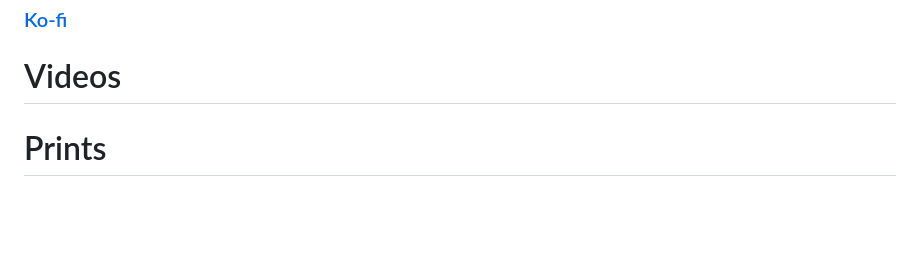
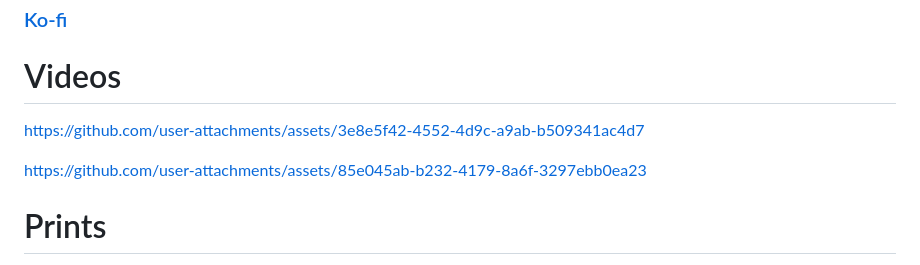
Before and after one commit to 3dfiyMyLife/Lineux-Hotswap, a Markdown page: README.md, the part around one of its changes. Drawn GitHub-style; blank space fills up the shorter version.

```diff
--- a/README.md
+++ b/README.md
@@ -84,7 +86,9 @@ Mellow 3d https://3dmellow.com/<br/>
 ### [Ko-fi](https://ko-fi.com/lineux_toolchanger) ###
 
 # Videos
+https://github.com/user-attachments/assets/3e8e5f42-4552-4d9c-a9ab-b509341ac4d7
 
+https://github.com/user-attachments/assets/85e045ab-b232-4179-8a6f-3297ebb0ea23
 
 
 # Prints
```
Also changed, not shown: other parts of README.md (+2 -0 lines).
